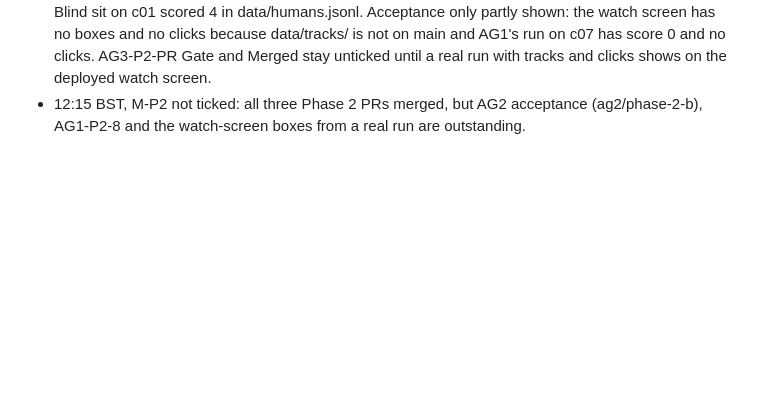
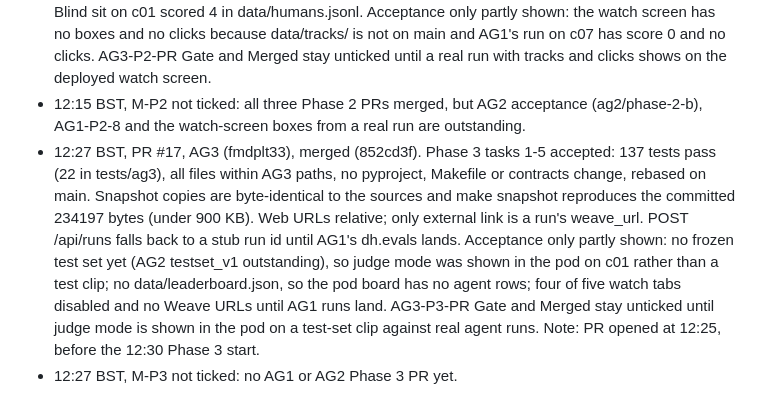
Before and after one commit to mosesman831/developing-hazard, a Markdown page: status/merge.md, the part around the change. Drawn GitHub-style; blank space fills up the shorter version.

Commit message:
[GATE] Tick checklist for #17

```diff
--- a/status/merge.md
+++ b/status/merge.md
@@ -13,3 +13,5 @@ Only the Hackathon PR merge bot edits this file. One line per decision: time (BS
 - 12:01 BST, cleanup: removed developing_hazard.egg-info/ (5 files) that gate PR #13 committed by mistake. .gitignore not changed (shared file, needs Moses); the scratch checkout now excludes *.egg-info/ locally.
 - 12:15 BST, PR #15, AG3 (fmdplt33), merged (c7e1348). Phase 2 tasks 1-8 accepted: 133 tests pass (18 in tests/ag3), all files within AG3 paths, no pyproject or Makefile change. Video proxy refuses sources not on a clip (404), blind detail drops hazards, runs read data/runs/, make snapshot reproduces the committed 204835-byte snapshot (under 900 KB, files are verbatim copies of main). Blind sit on c01 scored 4 in data/humans.jsonl. Acceptance only partly shown: the watch screen has no boxes and no clicks because data/tracks/ is not on main and AG1's run on c07 has score 0 and no clicks. AG3-P2-PR Gate and Merged stay unticked until a real run with tracks and clicks shows on the deployed watch screen.
 - 12:15 BST, M-P2 not ticked: all three Phase 2 PRs merged, but AG2 acceptance (ag2/phase-2-b), AG1-P2-8 and the watch-screen boxes from a real run are outstanding.
+- 12:27 BST, PR #17, AG3 (fmdplt33), merged (852cd3f). Phase 3 tasks 1-5 accepted: 137 tests pass (22 in tests/ag3), all files within AG3 paths, no pyproject, Makefile or contracts change, rebased on main. Snapshot copies are byte-identical to the sources and make snapshot reproduces the committed 234197 bytes (under 900 KB). Web URLs relative; only external link is a run's weave_url. POST /api/runs falls back to a stub run id until AG1's dh.evals lands. Acceptance only partly shown: no frozen test set yet (AG2 testset_v1 outstanding), so judge mode was shown in the pod on c01 rather than a test clip; no data/leaderboard.json, so the pod board has no agent rows; four of five watch tabs disabled and no Weave URLs until AG1 runs land. AG3-P3-PR Gate and Merged stay unticked until judge mode is shown in the pod on a test-set clip against real agent runs. Note: PR opened at 12:25, before the 12:30 Phase 3 start.
+- 12:27 BST, M-P3 not ticked: no AG1 or AG2 Phase 3 PR yet.
```
Also changed, not shown: CHECKLIST.md (+5 -5 lines).
